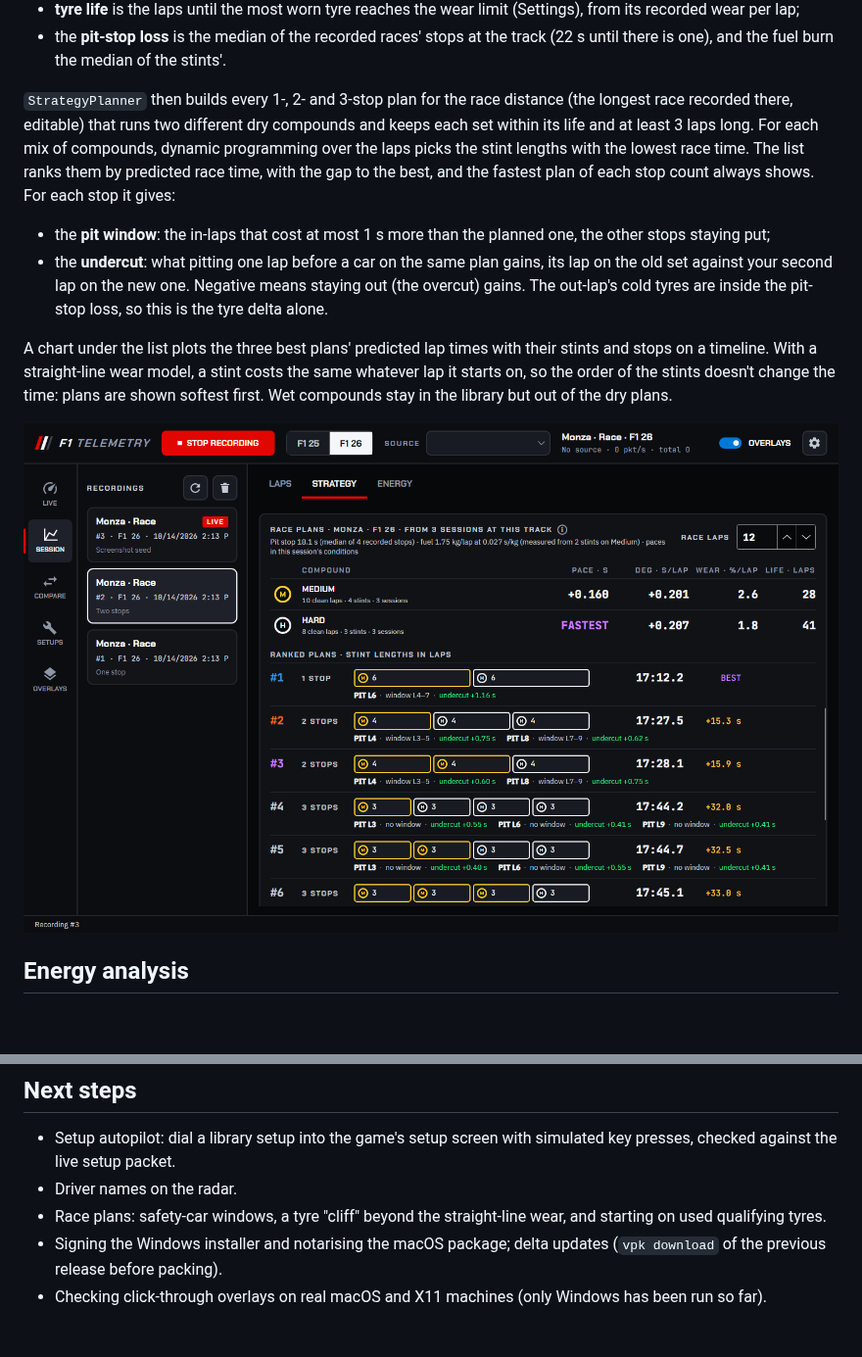
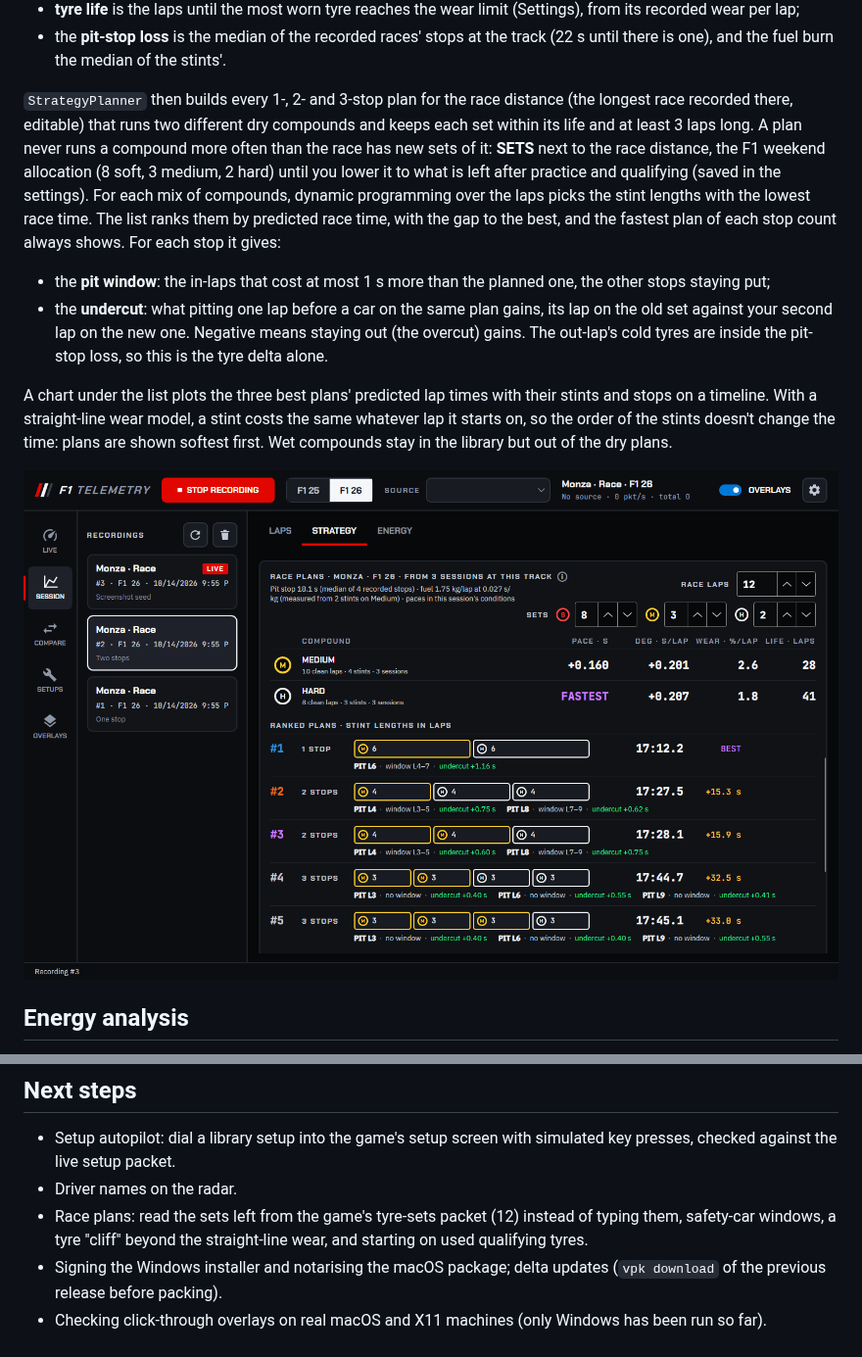
Before and after one commit to Volodrum/CrossPlatformF1TelemetryApp, a Markdown page: README.md, 2 parts joined by grey strips. Shown at 98% size. Rendered like a GitHub page; pictures changed too: docs/screenshots/18-race-plans.png; blank space fills up the shorter version.

```diff
--- a/README.md
+++ b/README.md
@@ -235,7 +235,7 @@ The fits need a few clean laps per stint: with only two or three, wear rates are
 - **tyre life** is the laps until the most worn tyre reaches the wear limit (Settings), from its recorded wear per lap;
 - the **pit-stop loss** is the median of the recorded races' stops at the track (22 s until there is one), and the fuel burn the median of the stints'.
 
-`StrategyPlanner` then builds every 1-, 2- and 3-stop plan for the race distance (the longest race recorded there, editable) that runs two different dry compounds and keeps each set within its life and at least 3 laps long. For each mix of compounds, dynamic programming over the laps picks the stint lengths with the lowest race time. The list ranks them by predicted race time, with the gap to the best, and the fastest plan of each stop count always shows. For each stop it gives:
+`StrategyPlanner` then builds every 1-, 2- and 3-stop plan for the race distance (the longest race recorded there, editable) that runs two different dry compounds and keeps each set within its life and at least 3 laps long. A plan never runs a compound more often than the race has new sets of it: **SETS** next to the race distance, the F1 weekend allocation (8 soft, 3 medium, 2 hard) until you lower it to what is left after practice and qualifying (saved in the settings). For each mix of compounds, dynamic programming over the laps picks the stint lengths with the lowest race time. The list ranks them by predicted race time, with the gap to the best, and the fastest plan of each stop count always shows. For each stop it gives:
 
 - the **pit window**: the in-laps that cost at most 1 s more than the planned one, the other stops staying put;
 - the **undercut**: what pitting one lap before a car on the same plan gains, its lap on the old set against your second lap on the new one. Negative means staying out (the overcut) gains. The out-lap's cold tyres are inside the pit-stop loss, so this is the tyre delta alone.
@@ -332,6 +332,6 @@ Switch on **PREVIEW OVERLAYS** at the top of the **OVERLAYS** page (in the rail)
 
 - Setup autopilot: dial a library setup into the game's setup screen with simulated key presses, checked against the live setup packet.
 - Driver names on the radar.
-- Race plans: safety-car windows, a tyre "cliff" beyond the straight-line wear, and starting on used qualifying tyres.
+- Race plans: read the sets left from the game's tyre-sets packet (12) instead of typing them, safety-car windows, a tyre "cliff" beyond the straight-line wear, and starting on used qualifying tyres.
 - Signing the Windows installer and notarising the macOS package; delta updates (`vpk download` of the previous release before packing).
 - Checking click-through overlays on real macOS and X11 machines (only Windows has been run so far).
```
Also changed, not shown: 7 other files.
